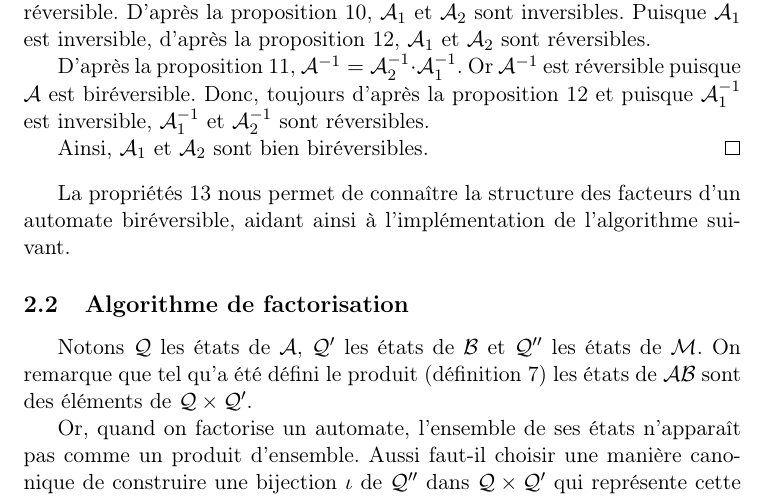
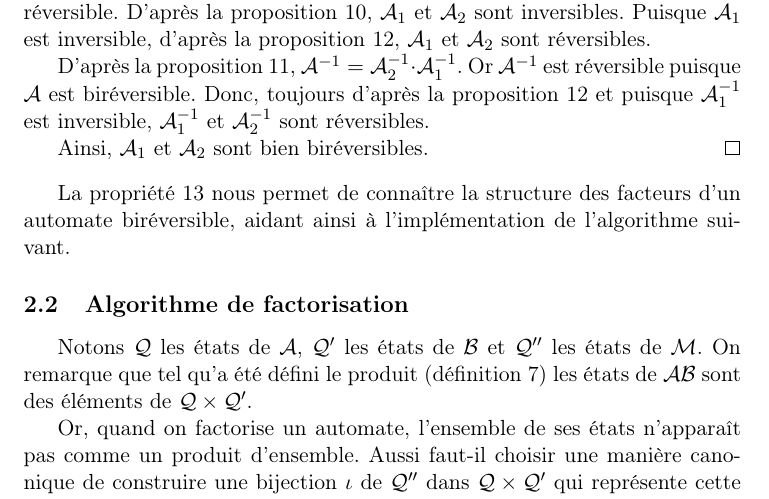
Before and after one commit to Peaupote/mealy-automate, a LaTeX document (rapport/project.tex): part of page 12 of 20, cut so that both start at the same text. Compiled offline with pdfLaTeX.

Commit message:
fix typo

```diff
--- a/rapport/project.tex
+++ b/rapport/project.tex
@@ -803,7 +803,7 @@ Avant de faire la démonstration, rappelons un résultat élémentaire qui nous
     Ainsi, $\mathcal{A}_1$ et $\mathcal{A}_2$ sont bien biréversibles.
 \end{proof}
 
-La propriétés \ref{prop:clot_birev} nous permet de connaître la structure des facteurs d'un automate biréversible, aidant ainsi à l'implémentation de l'algorithme suivant.
+La propriété \ref{prop:clot_birev} nous permet de connaître la structure des facteurs d'un automate biréversible, aidant ainsi à l'implémentation de l'algorithme suivant.
 
 \subsection{Algorithme de factorisation\label{sec:facto}}
 
```
Lines whose indentation alone changed are shown as unchanged.
